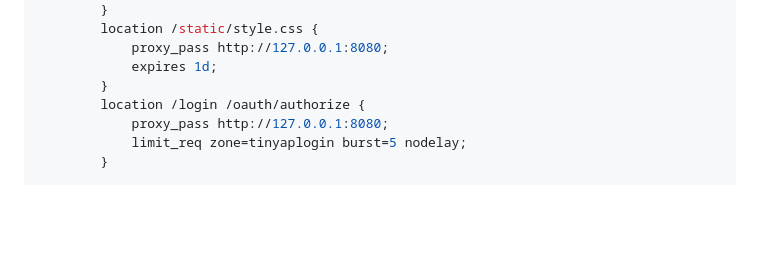
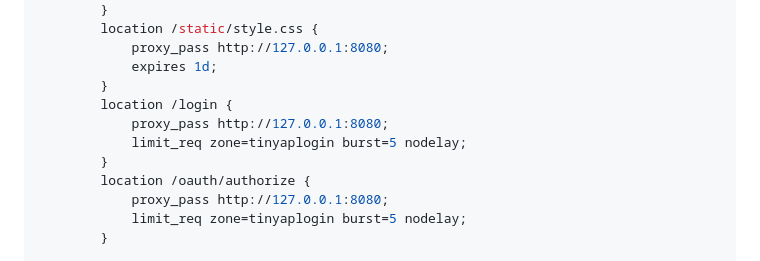
Before and after one commit to izkluxcvy/tinyap, a Markdown page: README.md, the part around the change. Rendered like a GitHub page; blank space fills up the shorter version.

Commit message:
update readme (nginx.conf)

```diff
--- a/README.md
+++ b/README.md
@@ -150,7 +150,11 @@ http {
             proxy_pass http://127.0.0.1:8080;
             expires 1d;
         }
-        location /login /oauth/authorize {
+        location /login {
+            proxy_pass http://127.0.0.1:8080;
+            limit_req zone=tinyaplogin burst=5 nodelay;
+        }
+        location /oauth/authorize {
             proxy_pass http://127.0.0.1:8080;
             limit_req zone=tinyaplogin burst=5 nodelay;
         }
```
